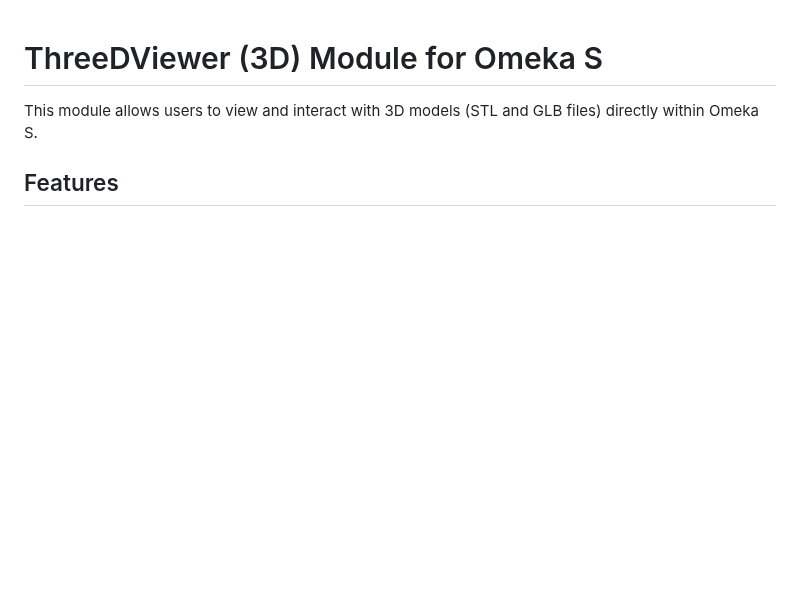
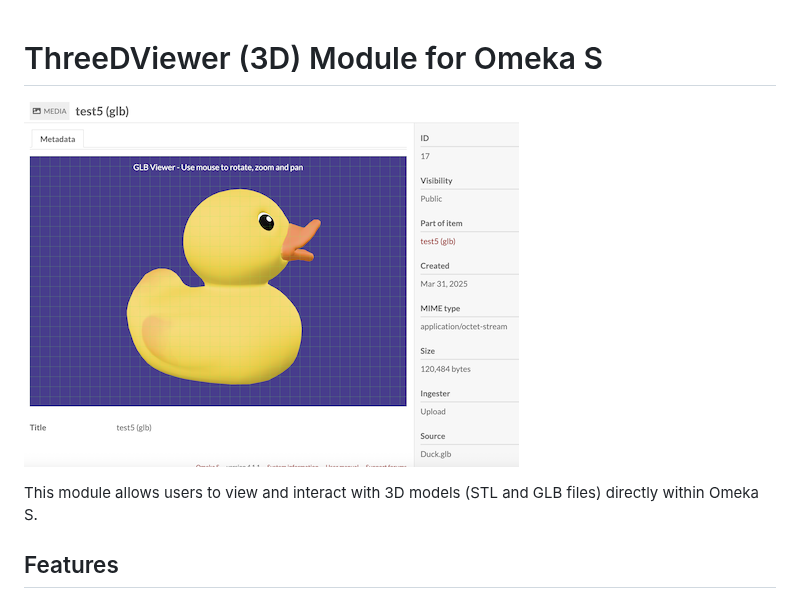
Before and after one commit to ateeducacion/omeka-s-ThreeDViewer, a Markdown page: README.md, the part around the change. GitHub-like rendering; pictures changed too: .github/assets/screenshot.png (added); blank space fills up the shorter version.

```diff
--- a/README.md
+++ b/README.md
@@ -1,4 +1,6 @@
 # ThreeDViewer (3D) Module for Omeka S
+
+![Screenshot of the 3D Viewer](.github/assets/screenshot.png)
 
 This module allows users to view and interact with 3D models (STL and GLB files) directly within Omeka S.
 
```
Also changed, not shown: 17 other files.
